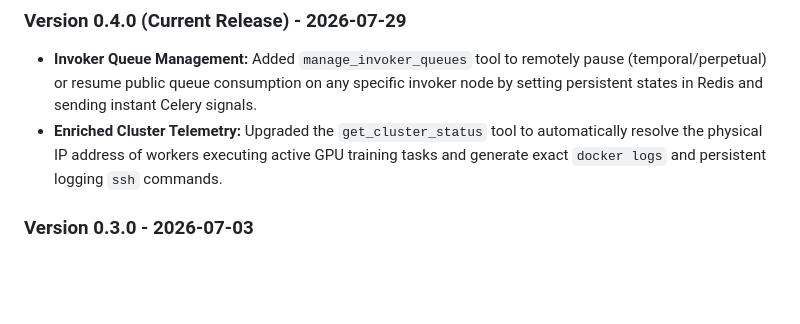
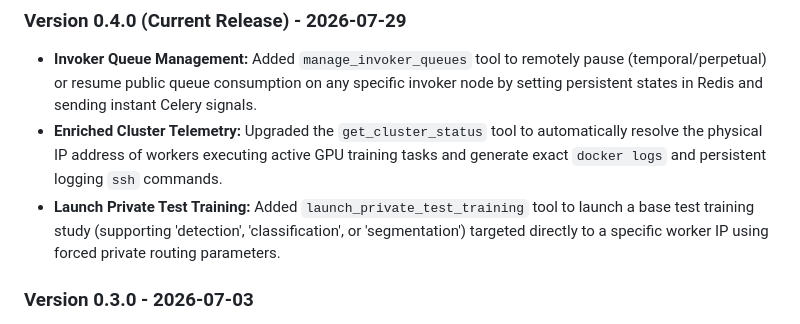
Before and after one commit to wisrovi/wyoloservice2_mcp, a Markdown page: README.md, the part around the change. Rendered like a GitHub page; blank space fills up the shorter version.

Commit message:
[DOCS] Update README.md changelog to document launch_private_test_training tool

```diff
--- a/README.md
+++ b/README.md
@@ -209,6 +209,7 @@ For remote dataset validation, it employs the `subprocess` module to orchestrate
 ### Version 0.4.0 (Current Release) - 2026-07-29
 *   **Invoker Queue Management:** Added `manage_invoker_queues` tool to remotely pause (temporal/perpetual) or resume public queue consumption on any specific invoker node by setting persistent states in Redis and sending instant Celery signals.
 *   **Enriched Cluster Telemetry:** Upgraded the `get_cluster_status` tool to automatically resolve the physical IP address of workers executing active GPU training tasks and generate exact `docker logs` and persistent logging `ssh` commands.
+*   **Launch Private Test Training:** Added `launch_private_test_training` tool to launch a base test training study (supporting 'detection', 'classification', or 'segmentation') targeted directly to a specific worker IP using forced private routing parameters.
 
 ### Version 0.3.0 - 2026-07-03
 *   **Optuna cancellation tool integration:** Added `cancel_study(study_id)` tool mapping the `/study/{study_id}/cancel` FastAPI endpoint.
```
